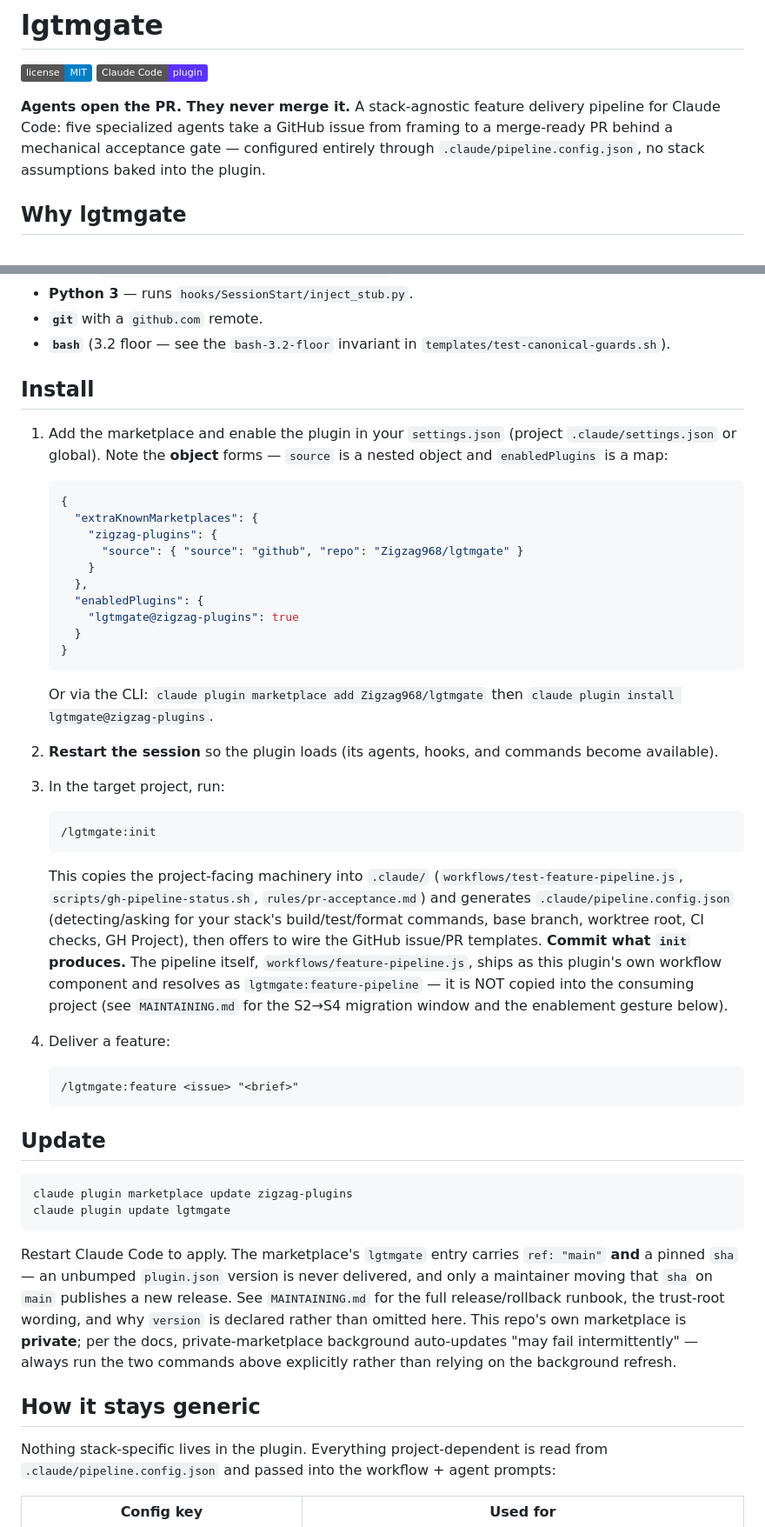
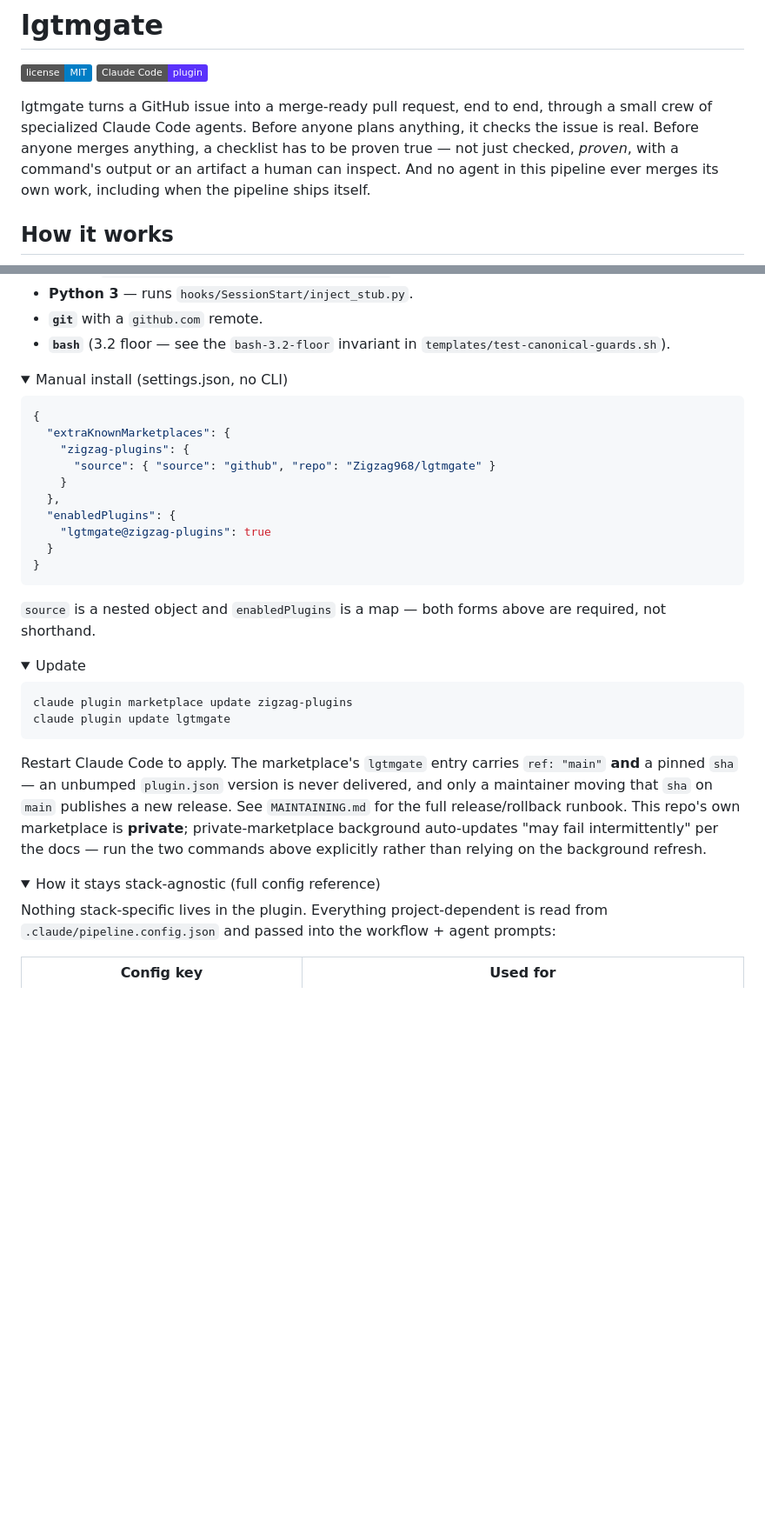
Before and after one commit to Zigzag968/claude-code-lgtmgate, a Markdown page: README.md, 2 parts joined by grey strips. Shown at 87% size. Rendered like a GitHub page; folded sections open; badges without logos; blank space fills up the shorter version.

````diff
--- a/README.md
+++ b/README.md
@@ -3,7 +3,7 @@
 [![License: MIT](https://img.shields.io/badge/license-MIT-blue.svg)](LICENSE)
 [![Claude Code Plugin](https://img.shields.io/badge/Claude%20Code-plugin-5A32FB)](https://code.claude.com/docs/en/plugins)
 
-**Agents open the PR. They never merge it.** A stack-agnostic feature delivery pipeline for Claude Code: five specialized agents take a GitHub issue from framing to a merge-ready PR behind a mechanical acceptance gate — configured entirely through `.claude/pipeline.config.json`, no stack assumptions baked into the plugin.
+lgtmgate turns a GitHub issue into a merge-ready pull request, end to end, through a small crew of specialized Claude Code agents. Before anyone plans anything, it checks the issue is real. Before anyone merges anything, a checklist has to be proven true — not just checked, *proven*, with a command's output or an artifact a human can inspect. And no agent in this pipeline ever merges its own work, including when the pipeline ships itself.
 
-## Why lgtmgate
+## How it works
 
@@ -59,51 +81,42 @@ The Lead (you, or the orchestrator) creates a **shared worktree** and drives the
 - **`git`** with a `github.com` remote.
 - **`bash`** (3.2 floor — see the `bash-3.2-floor` invariant in `templates/test-canonical-guards.sh`).
 
-## Install
+</details>
 
-1. Add the marketplace and enable the plugin in your `settings.json` (project `.claude/settings.json` or global). Note the **object** forms — `source` is a nested object and `enabledPlugins` is a map:
+<details>
+<summary>Manual install (settings.json, no CLI)</summary>
 
-   ```json
-   {
-     "extraKnownMarketplaces": {
-       "zigzag-plugins": {
-         "source": { "source": "github", "repo": "Zigzag968/lgtmgate" }
-       }
-     },
-     "enabledPlugins": {
-       "lgtmgate@zigzag-plugins": true
-     }
-   }
-   ```
+```json
+{
+  "extraKnownMarketplaces": {
+    "zigzag-plugins": {
+      "source": { "source": "github", "repo": "Zigzag968/lgtmgate" }
+    }
+  },
+  "enabledPlugins": {
+    "lgtmgate@zigzag-plugins": true
+  }
+}
+```
 
-   Or via the CLI: `claude plugin marketplace add Zigzag968/lgtmgate` then `claude plugin install lgtmgate@zigzag-plugins`.
+`source` is a nested object and `enabledPlugins` is a map — both forms above are required, not shorthand.
 
-2. **Restart the session** so the plugin loads (its agents, hooks, and commands become available).
+</details>
 
-3. In the target project, run:
-
-   ```
-   /lgtmgate:init
-   ```
-
-   This copies the project-facing machinery into `.claude/` (`workflows/test-feature-pipeline.js`, `scripts/gh-pipeline-status.sh`, `rules/pr-acceptance.md`) and generates `.claude/pipeline.config.json` (detecting/asking for your stack's build/test/format commands, base branch, worktree root, CI checks, GH Project), then offers to wire the GitHub issue/PR templates. **Commit what `init` produces.** The pipeline itself, `workflows/feature-pipeline.js`, ships as this plugin's own workflow component and resolves as `lgtmgate:feature-pipeline` — it is NOT copied into the consuming project (see `MAINTAINING.md` for the S2→S4 migration window and the enablement gesture below).
-
-4. Deliver a feature:
-
-   ```
-   /lgtmgate:feature <issue> "<brief>"
-   ```
-
-## Update
+<details>
+<summary>Update</summary>
 
 ```
 claude plugin marketplace update zigzag-plugins
 claude plugin update lgtmgate
 ```
 
-Restart Claude Code to apply. The marketplace's `lgtmgate` entry carries `ref: "main"` **and** a pinned `sha` — an unbumped `plugin.json` version is never delivered, and only a maintainer moving that `sha` on `main` publishes a new release. See `MAINTAINING.md` for the full release/rollback runbook, the trust-root wording, and why `version` is declared rather than omitted here. This repo's own marketplace is **private**; per the docs, private-marketplace background auto-updates "may fail intermittently" — always run the two commands above explicitly rather than relying on the background refresh.
+Restart Claude Code to apply. The marketplace's `lgtmgate` entry carries `ref: "main"` **and** a pinned `sha` — an unbumped `plugin.json` version is never delivered, and only a maintainer moving that `sha` on `main` publishes a new release. See `MAINTAINING.md` for the full release/rollback runbook. This repo's own marketplace is **private**; private-marketplace background auto-updates "may fail intermittently" per the docs — run the two commands above explicitly rather than relying on the background refresh.
 
-## How it stays generic
+</details>
+
+<details>
+<summary>How it stays stack-agnostic (full config reference)</summary>
 
 Nothing stack-specific lives in the plugin. Everything project-dependent is read from `.claude/pipeline.config.json` and passed into the workflow + agent prompts:
 
````
Also changed, not shown: other parts of README.md (+43 -19 lines).
